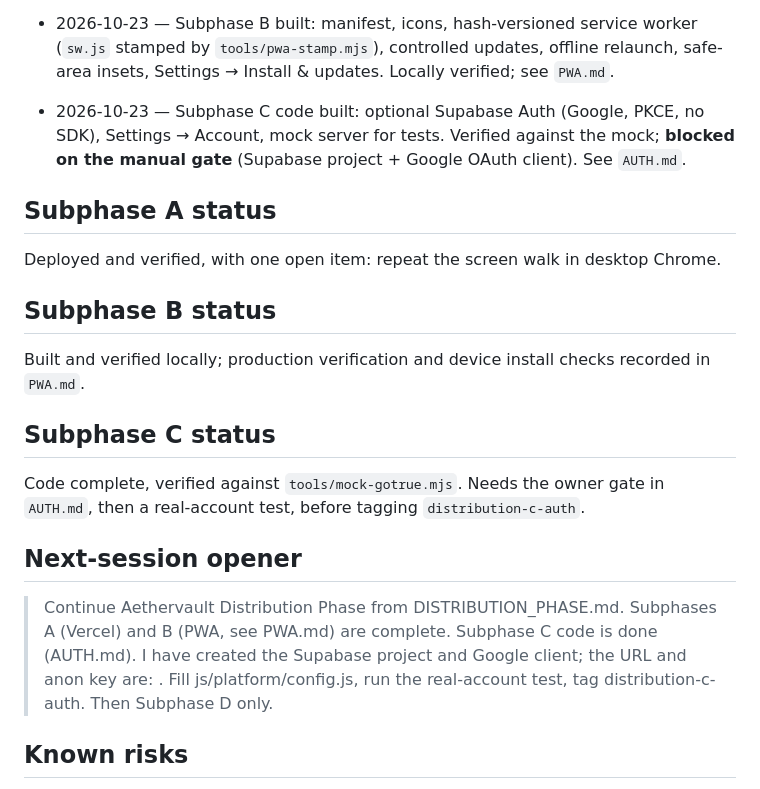
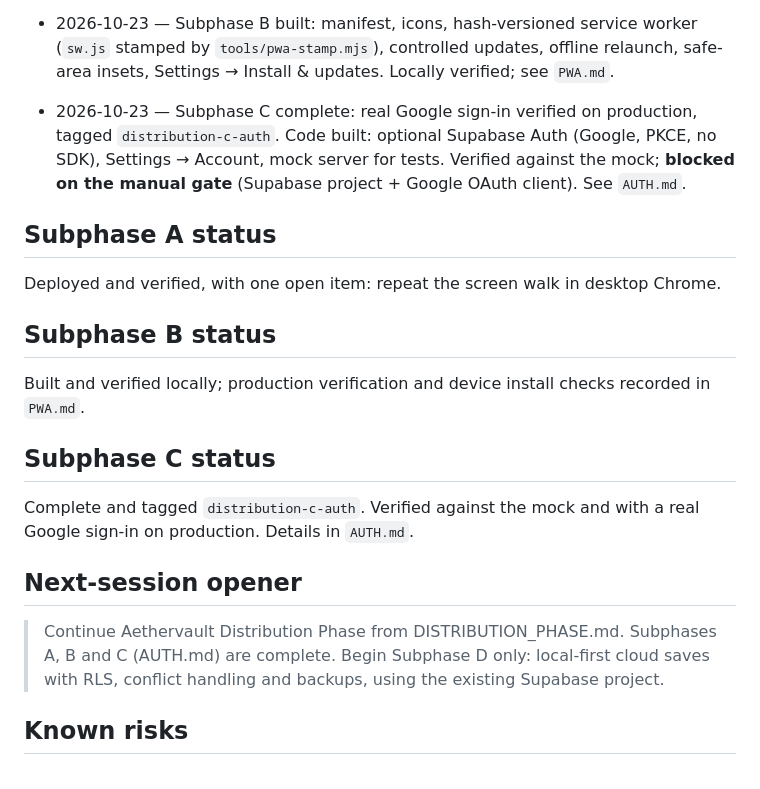
Before and after one commit to wefwa232/Aethervault, a Markdown page: DISTRIBUTION_PHASE.md, the part around the change. GitHub-like rendering.

```diff
--- a/DISTRIBUTION_PHASE.md
+++ b/DISTRIBUTION_PHASE.md
@@ -72,7 +72,7 @@ Per the phase brief: each subphase committed, pushed, documented, app runnable,
 
 - 2026-10-23 — Subphase B built: manifest, icons, hash-versioned service worker (`sw.js` stamped by `tools/pwa-stamp.mjs`), controlled updates, offline relaunch, safe-area insets, Settings → Install & updates. Locally verified; see `PWA.md`.
 
-- 2026-10-23 — Subphase C code built: optional Supabase Auth (Google, PKCE, no SDK), Settings → Account, mock server for tests. Verified against the mock; **blocked on the manual gate** (Supabase project + Google OAuth client). See `AUTH.md`.
+- 2026-10-23 — Subphase C complete: real Google sign-in verified on production, tagged `distribution-c-auth`. Code built: optional Supabase Auth (Google, PKCE, no SDK), Settings → Account, mock server for tests. Verified against the mock; **blocked on the manual gate** (Supabase project + Google OAuth client). See `AUTH.md`.
 
 ## Subphase A status
 
@@ -84,11 +84,11 @@ Built and verified locally; production verification and device install checks re
 
 ## Subphase C status
 
-Code complete, verified against `tools/mock-gotrue.mjs`. Needs the owner gate in `AUTH.md`, then a real-account test, before tagging `distribution-c-auth`.
+Complete and tagged `distribution-c-auth`. Verified against the mock and with a real Google sign-in on production. Details in `AUTH.md`.
 
 ## Next-session opener
 
-> Continue Aethervault Distribution Phase from DISTRIBUTION_PHASE.md. Subphases A (Vercel) and B (PWA, see PWA.md) are complete. Subphase C code is done (AUTH.md). I have created the Supabase project and Google client; the URL and anon key are: <paste>. Fill js/platform/config.js, run the real-account test, tag distribution-c-auth. Then Subphase D only.
+> Continue Aethervault Distribution Phase from DISTRIBUTION_PHASE.md. Subphases A, B and C (AUTH.md) are complete. Begin Subphase D only: local-first cloud saves with RLS, conflict handling and backups, using the existing Supabase project.
 
 ## Known risks
 
```
Also changed, not shown: AUTH.md (+2 -2 lines).
